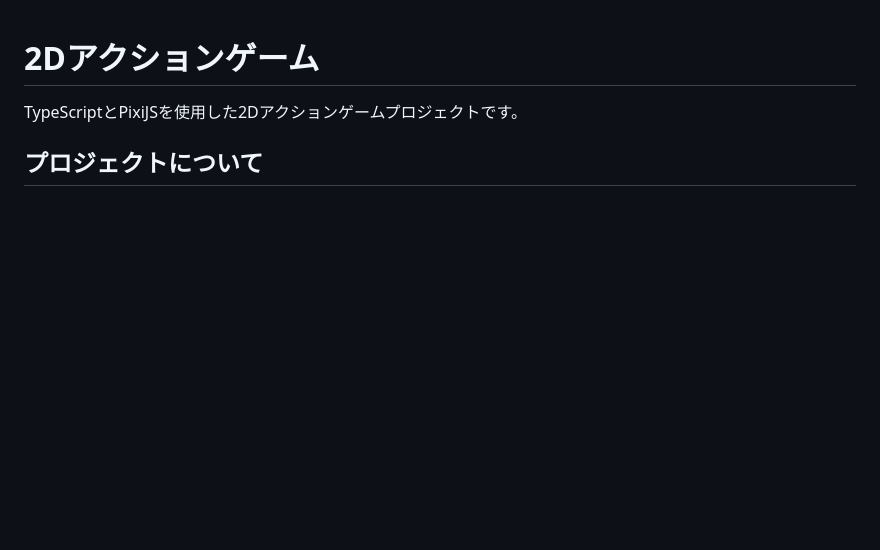
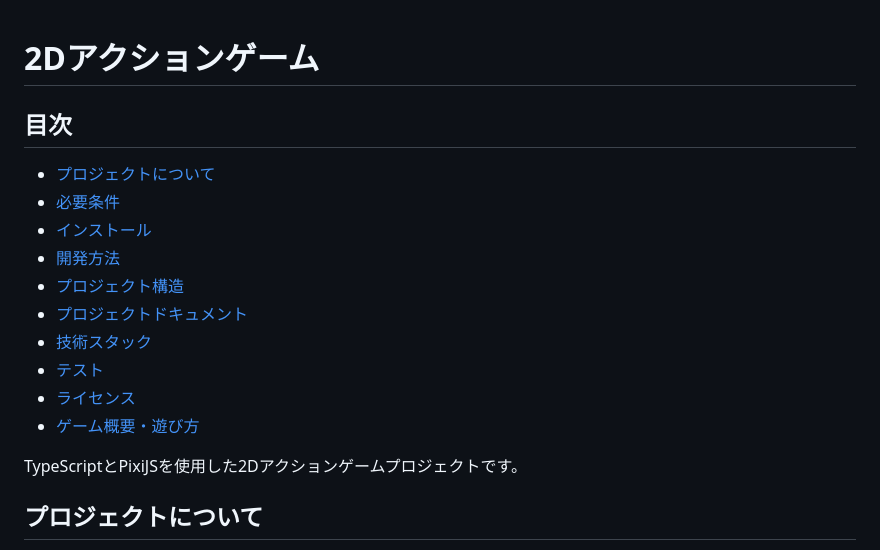
Before and after one commit to nistake0/cursor01-athletic-game, a Markdown page: readme.md, the part around the change. GitHub-like rendering; blank space fills up the shorter version.

Commit message:
READMEに目次を追加

```diff
--- a/readme.md
+++ b/readme.md
@@ -1,4 +1,16 @@
 # 2Dアクションゲーム
+
+## 目次
+- [プロジェクトについて](#プロジェクトについて)
+- [必要条件](#必要条件)
+- [インストール](#インストール)
+- [開発方法](#開発方法)
+- [プロジェクト構造](#プロジェクト構造)
+- [プロジェクトドキュメント](#プロジェクトドキュメント)
+- [技術スタック](#技術スタック)
+- [テスト](#テスト)
+- [ライセンス](#ライセンス)
+- [ゲーム概要・遊び方](#ゲーム概要遊び方)
 
 TypeScriptとPixiJSを使用した2Dアクションゲームプロジェクトです。
 
```
